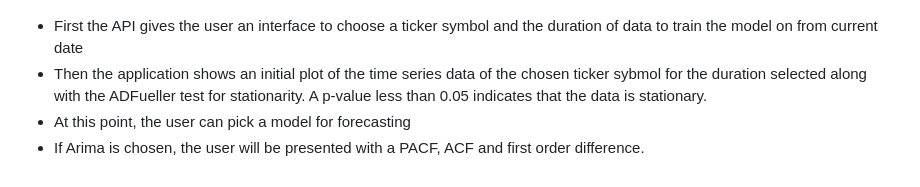
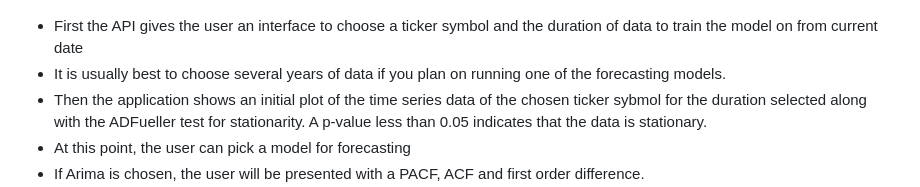
Before and after one commit to kurtameyer/DataScienceTools, a Markdown page: README.md, the part around the change. GitHub-like rendering.

Commit message:
Update README.md
Additional explanation

```diff
--- a/README.md
+++ b/README.md
@@ -14,6 +14,7 @@
 ![User input](images/fordstockinput.png)
 
 - First the API gives the user an interface to choose a ticker symbol and the duration of data to train the model on from current date
+- It is usually best to choose several years of data if you plan on running one of the forecasting models.
 - Then the application shows an initial plot of the time series data of the chosen ticker sybmol for the duration selected along with the ADFueller test for stationarity. A p-value less than 0.05 indicates that the data is stationary.
 - At this point, the user can pick a model for forecasting
 - If Arima is chosen, the user will be presented with a PACF, ACF and first order difference.
```
